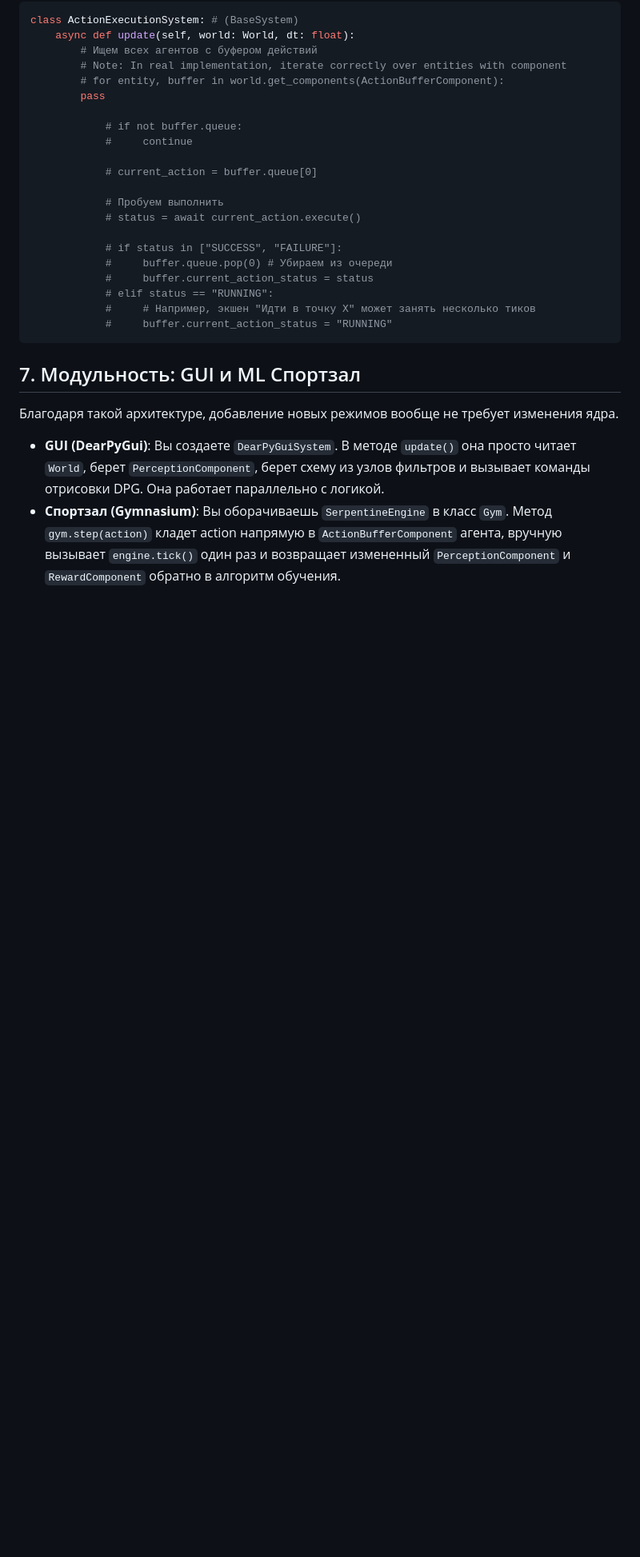
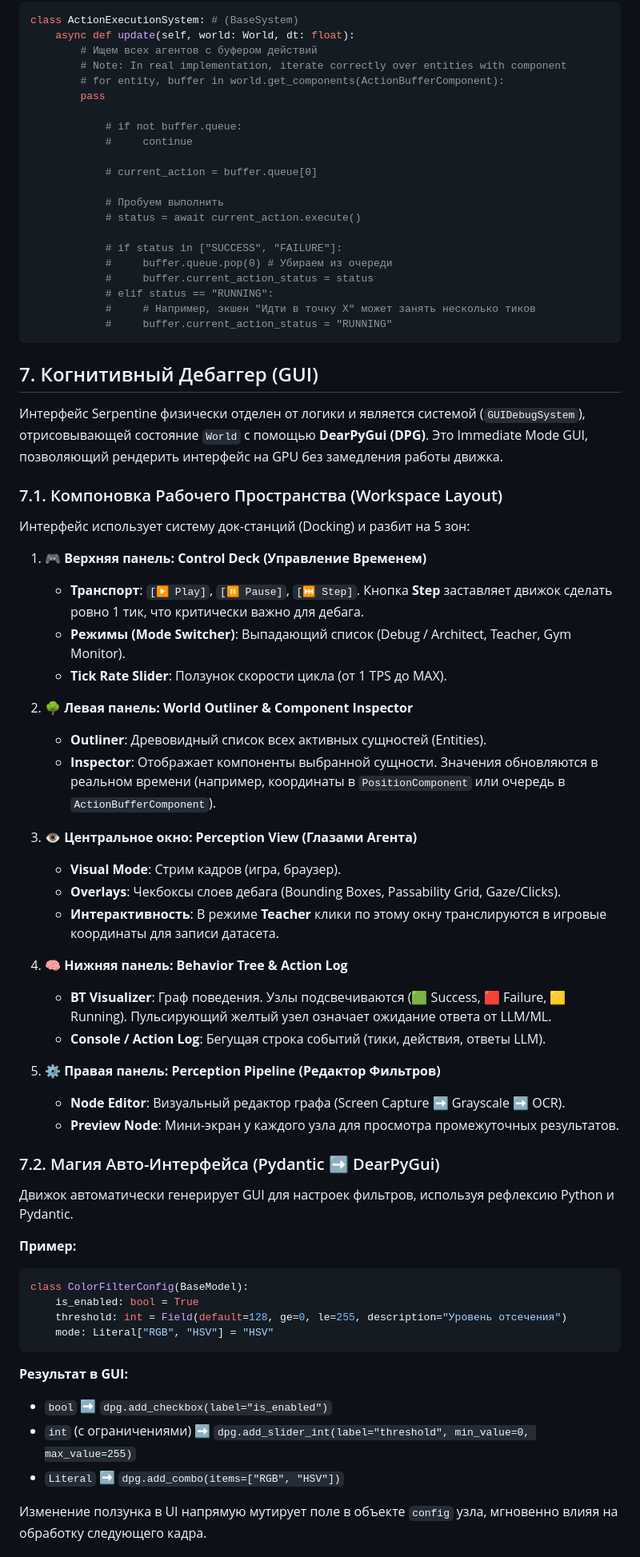
Before and after one commit to Sanali209/SerpAuto, a Markdown page: design.md, the part around one of its changes. Shown at 80% size. Rendered like a GitHub page; blank space fills up the shorter version.

Commit message:
Update Serpentine Engine design document with Cognitive Debugger GUI details
Co-authored-by: Sanali209 <38997864+Sanali209@users.noreply.github.com>

````diff
--- a/design.md
+++ b/design.md
@@ -201,9 +201,53 @@ class ActionExecutionSystem: # (BaseSystem)
             #     buffer.current_action_status = "RUNNING"
 ```
 
-## 7. Модульность: GUI и ML Спортзал
+## 7. Когнитивный Дебаггер (GUI)
 
-Благодаря такой архитектуре, добавление новых режимов вообще не требует изменения ядра.
+Интерфейс Serpentine физически отделен от логики и является системой (`GUIDebugSystem`), отрисовывающей состояние `World` с помощью **DearPyGui (DPG)**. Это Immediate Mode GUI, позволяющий рендерить интерфейс на GPU без замедления работы движка.
 
-* **GUI (DearPyGui)**: Вы создаете `DearPyGuiSystem`. В методе `update()` она просто читает `World`, берет `PerceptionComponent`, берет схему из узлов фильтров и вызывает команды отрисовки DPG. Она работает параллельно с логикой.
-* **Спортзал (Gymnasium)**: Вы оборачиваешь `SerpentineEngine` в класс `Gym`. Метод `gym.step(action)` кладет action напрямую в `ActionBufferComponent` агента, вручную вызывает `engine.tick()` один раз и возвращает измененный `PerceptionComponent` и `RewardComponent` обратно в алгоритм обучения.
+### 7.1. Компоновка Рабочего Пространства (Workspace Layout)
+
+Интерфейс использует систему док-станций (Docking) и разбит на 5 зон:
+
+1.  **🎮 Верхняя панель: Control Deck (Управление Временем)**
+    *   **Транспорт**: `[▶ Play]`, `[⏸ Pause]`, `[⏭ Step]`. Кнопка **Step** заставляет движок сделать ровно 1 тик, что критически важно для дебага.
+    *   **Режимы (Mode Switcher)**: Выпадающий список (Debug / Architect, Teacher, Gym Monitor).
+    *   **Tick Rate Slider**: Ползунок скорости цикла (от 1 TPS до MAX).
+
+2.  **🌳 Левая панель: World Outliner & Component Inspector**
+    *   **Outliner**: Древовидный список всех активных сущностей (Entities).
+    *   **Inspector**: Отображает компоненты выбранной сущности. Значения обновляются в реальном времени (например, координаты в `PositionComponent` или очередь в `ActionBufferComponent`).
+
+3.  **👁️ Центральное окно: Perception View (Глазами Агента)**
+    *   **Visual Mode**: Стрим кадров (игра, браузер).
+    *   **Overlays**: Чекбоксы слоев дебага (Bounding Boxes, Passability Grid, Gaze/Clicks).
+    *   **Интерактивность**: В режиме **Teacher** клики по этому окну транслируются в игровые координаты для записи датасета.
+
+4.  **🧠 Нижняя панель: Behavior Tree & Action Log**
+    *   **BT Visualizer**: Граф поведения. Узлы подсвечиваются (🟩 Success, 🟥 Failure, 🟨 Running). Пульсирующий желтый узел означает ожидание ответа от LLM/ML.
+    *   **Console / Action Log**: Бегущая строка событий (тики, действия, ответы LLM).
+
+5.  **⚙️ Правая панель: Perception Pipeline (Редактор Фильтров)**
+    *   **Node Editor**: Визуальный редактор графа (Screen Capture ➡️ Grayscale ➡️ OCR).
+    *   **Preview Node**: Мини-экран у каждого узла для просмотра промежуточных результатов.
+
+### 7.2. Магия Авто-Интерфейса (Pydantic ➡️ DearPyGui)
+
+Движок автоматически генерирует GUI для настроек фильтров, используя рефлексию Python и Pydantic.
+
+**Пример:**
+
+```python
+class ColorFilterConfig(BaseModel):
+    is_enabled: bool = True
+    threshold: int = Field(default=128, ge=0, le=255, description="Уровень отсечения")
+    mode: Literal["RGB", "HSV"] = "HSV"
+```
+
+**Результат в GUI:**
+*   `bool` ➡️ `dpg.add_checkbox(label="is_enabled")`
+*   `int` (с ограничениями) ➡️ `dpg.add_slider_int(label="threshold", min_value=0, max_value=255)`
+*   `Literal` ➡️ `dpg.add_combo(items=["RGB", "HSV"])`
+
+Изменение ползунка в UI напрямую мутирует поле в объекте `config` узла, мгновенно влияя на обработку следующего кадра.
+
````
Also changed, not shown: other parts of design.md (+16 -0 lines).
